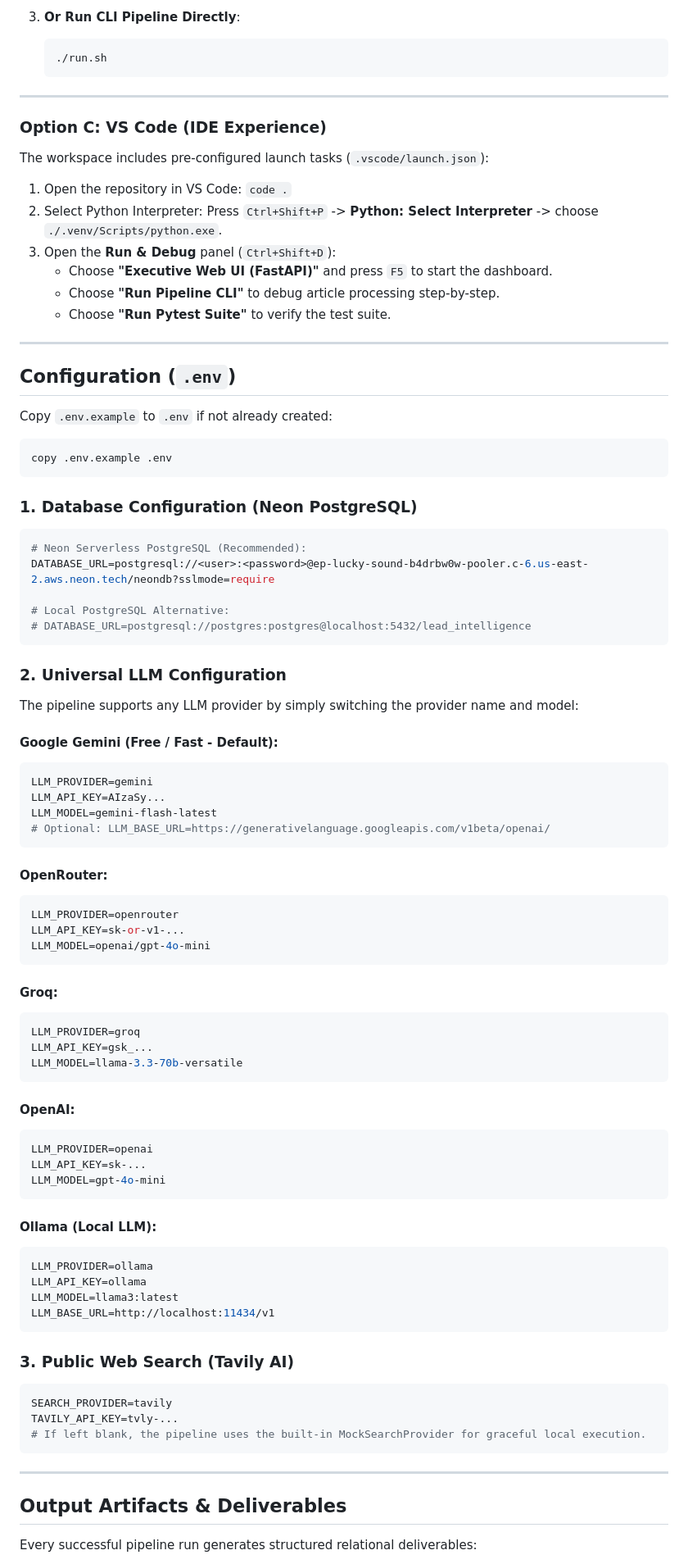
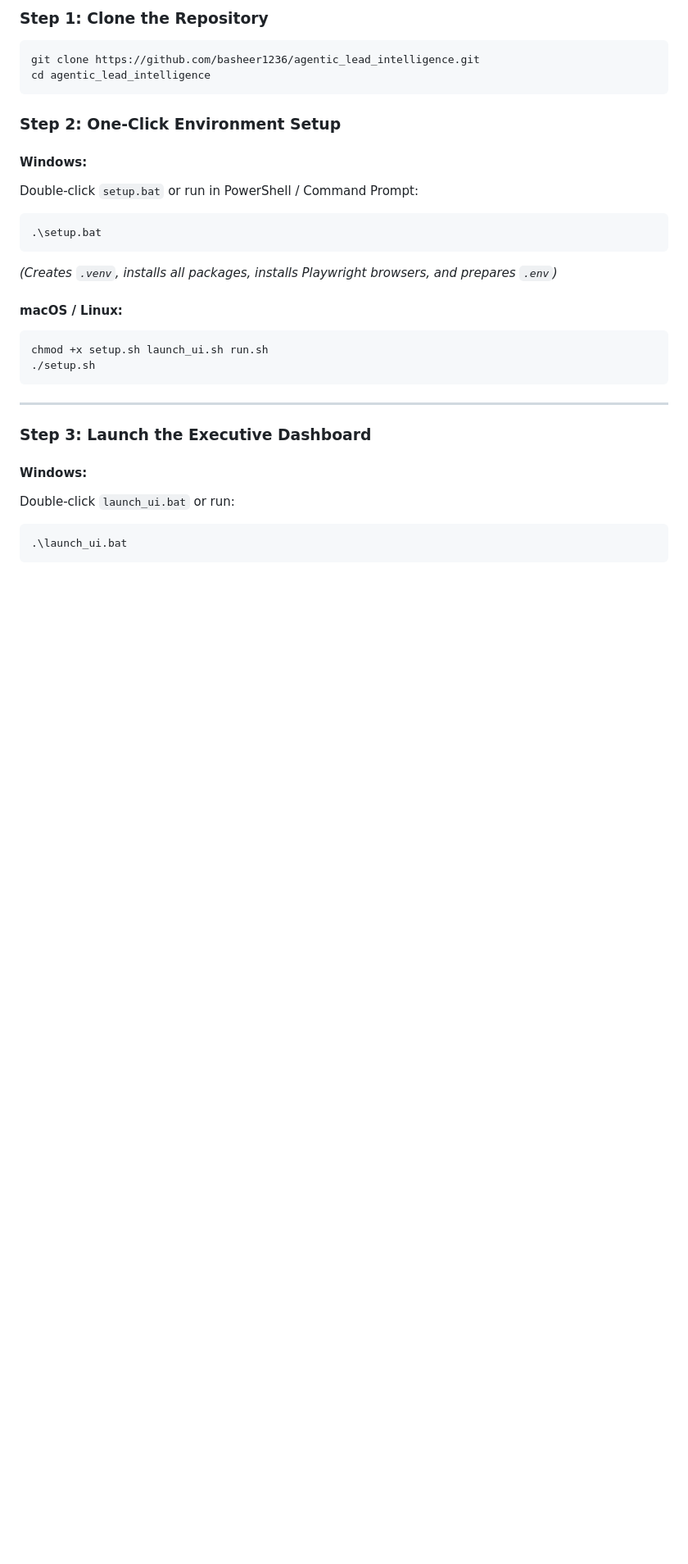
Before and after one commit to basheer1236/agentic_lead_intelligence, a Markdown page: README.md, the part around one of its changes. Shown at 82% size. GitHub-like rendering; blank space fills up the shorter version.

Commit message:
docs: update README with live demo link, 4-step local quickstart, and pre-flight validation guide

````diff
--- a/README.md
+++ b/README.md
@@ -68,89 +22,31 @@ An enterprise-grade, autonomous multi-agent intelligence pipeline designed to ex
-3. **Or Run CLI Pipeline Directly**:
-   ```bash
-   ./run.sh
-   ```
-
----
-
-### Option C: VS Code (IDE Experience)
-
-The workspace includes pre-configured launch tasks (`.vscode/launch.json`):
-1. Open the repository in VS Code: `code .`
-2. Select Python Interpreter: Press `Ctrl+Shift+P` -> **Python: Select Interpreter** -> choose `./.venv/Scripts/python.exe`.
-3. Open the **Run & Debug** panel (`Ctrl+Shift+D`):
-   - Choose **"Executive Web UI (FastAPI)"** and press `F5` to start the dashboard.
-   - Choose **"Run Pipeline CLI"** to debug article processing step-by-step.
-   - Choose **"Run Pytest Suite"** to verify the test suite.
-
----
-
-##  Configuration (`.env`)
-
-Copy `.env.example` to `.env` if not already created:
-```cmd
-copy .env.example .env
+### Step 1: Clone the Repository
+```bash
+git clone https://github.com/basheer1236/agentic_lead_intelligence.git
+cd agentic_lead_intelligence
 ```
 
-### 1. Database Configuration (Neon PostgreSQL)
-```env
-# Neon Serverless PostgreSQL (Recommended):
-DATABASE_URL=postgresql://<user>:<password>@ep-lucky-sound-b4drbw0w-pooler.c-6.us-east-2.aws.neon.tech/neondb?sslmode=require
+### Step 2: One-Click Environment Setup
 
-# Local PostgreSQL Alternative:
-# DATABASE_URL=postgresql://postgres:postgres@localhost:5432/lead_intelligence
+#### **Windows**:
+Double-click `setup.bat` or run in PowerShell / Command Prompt:
+```powershell
+.\setup.bat
 ```
+*(Creates `.venv`, installs all packages, installs Playwright browsers, and prepares `.env`)*
 
-### 2. Universal LLM Configuration
-
-The pipeline supports any LLM provider by simply switching the provider name and model:
-
-#### Google Gemini (Free / Fast - Default):
-```env
-LLM_PROVIDER=gemini
-LLM_API_KEY=AIzaSy...
-LLM_MODEL=gemini-flash-latest
-# Optional: LLM_BASE_URL=https://generativelanguage.googleapis.com/v1beta/openai/
-```
-
-#### OpenRouter:
-```env
-LLM_PROVIDER=openrouter
-LLM_API_KEY=sk-or-v1-...
-LLM_MODEL=openai/gpt-4o-mini
-```
-
-#### Groq:
-```env
-LLM_PROVIDER=groq
-LLM_API_KEY=gsk_...
-LLM_MODEL=llama-3.3-70b-versatile
-```
-
-#### OpenAI:
-```env
-LLM_PROVIDER=openai
-LLM_API_KEY=sk-...
-LLM_MODEL=gpt-4o-mini
-```
-
-#### Ollama (Local LLM):
-```env
-LLM_PROVIDER=ollama
-LLM_API_KEY=ollama
-LLM_MODEL=llama3:latest
-LLM_BASE_URL=http://localhost:11434/v1
-```
-
-### 3. Public Web Search (Tavily AI)
-```env
-SEARCH_PROVIDER=tavily
-TAVILY_API_KEY=tvly-...
-# If left blank, the pipeline uses the built-in MockSearchProvider for graceful local execution.
+#### **macOS / Linux**:
+```bash
+chmod +x setup.sh launch_ui.sh run.sh
+./setup.sh
 ```
 
 ---
 
-## Output Artifacts & Deliverables
+### Step 3: Launch the Executive Dashboard
 
-Every successful pipeline run generates structured relational deliverables:
+#### **Windows**:
+Double-click `launch_ui.bat` or run:
+```powershell
+.\launch_ui.bat
+```
 
````
Also changed, not shown: other parts of README.md (+89 -74 lines).
